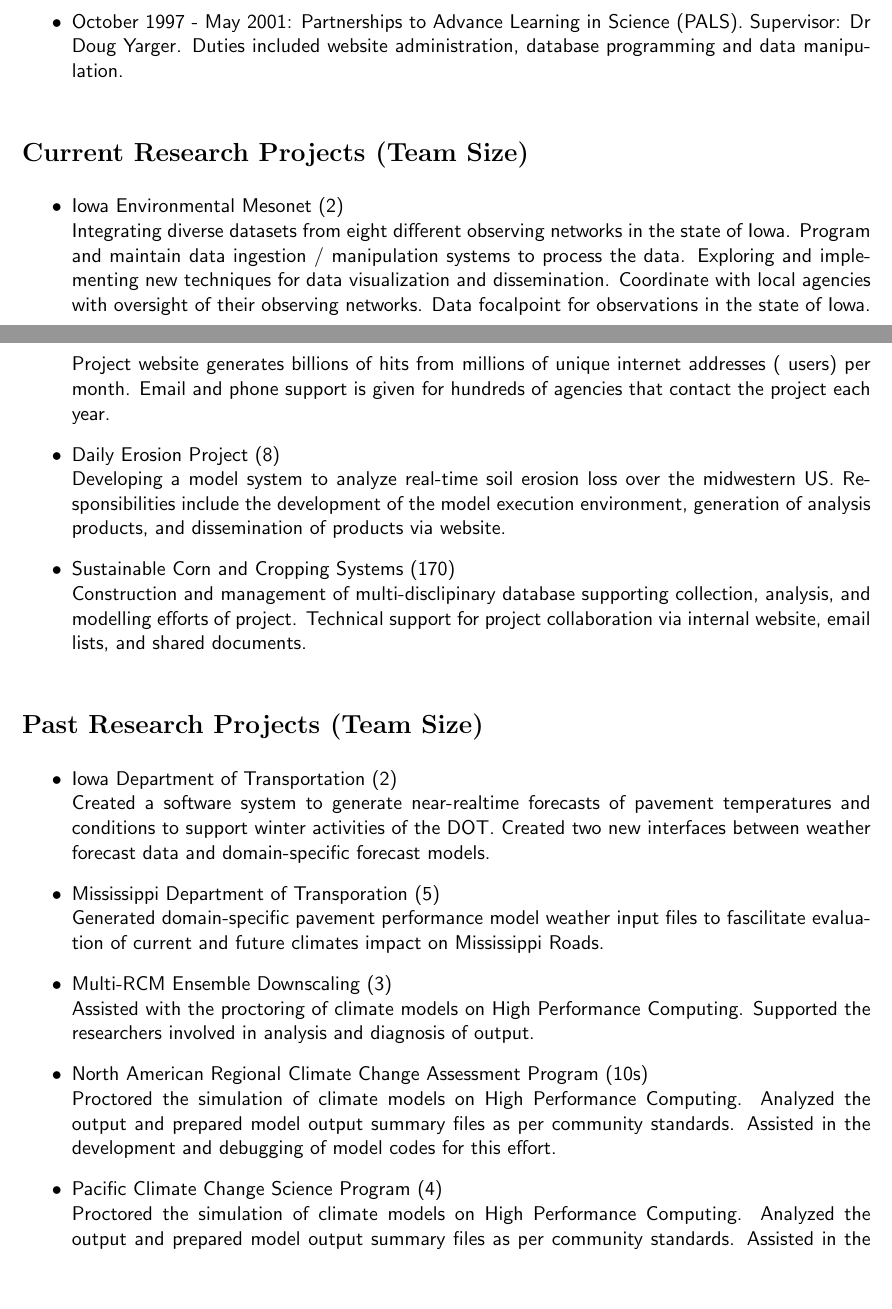
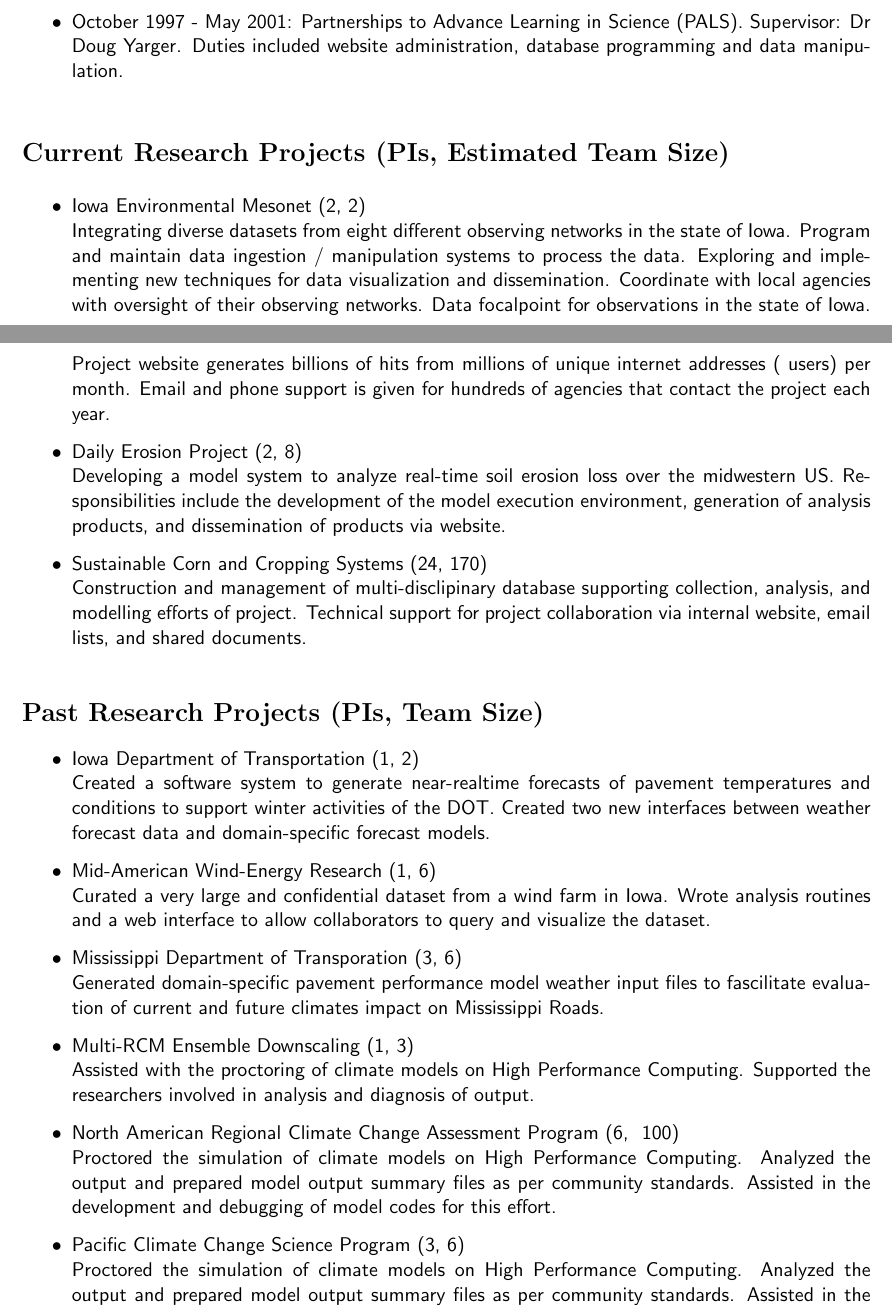
Before and after one commit to akrherz/akrherz, a LaTeX CV (cv.tex): two parts of pages 1 and 2 of 14, joined at a grey line, cut so that both start at the same text, the shorter picture padded with empty space. Compiled offline with pdfLaTeX.

Commit message:
another round of Lori improvements

```diff
--- a/cv.tex
+++ b/cv.tex
@@ -65,10 +65,10 @@ systems administration, computer programming and computer instruction.
 database programming and data manipulation.
 \end{itemize}
 \vspace*{0.25in}
-\Large \bf Current Research Projects (Team Size)
+\Large \bf Current Research Projects (PIs, Estimated Team Size)
 \normalsize \sf
 \begin{itemize}
-\item Iowa Environmental Mesonet (2)\\
+\item Iowa Environmental Mesonet (2, 2)\\
  Integrating diverse datasets from eight
 different observing networks in the state of Iowa.  Program and maintain data
 ingestion / manipulation systems to process the data. Exploring and implementing
@@ -78,37 +78,41 @@ observations in the state of Iowa. Project website generates billions of hits
 from millions of unique internet addresses (~users) per month.  Email and
 phone support is given for hundreds of agencies that contact the project each
 year.
-\item Daily Erosion Project (8)\\
+\item Daily Erosion Project (2, 8)\\
 Developing a model system to analyze real-time soil erosion loss over the
 midwestern US.  Responsibilities include the development of the model execution
 environment, generation of analysis products, and dissemination of products
 via website.
-\item Sustainable Corn and Cropping Systems (170)\\
+\item Sustainable Corn and Cropping Systems (24, 170)\\
 Construction and management of multi-disclipinary database supporting collection, analysis, and modelling efforts of project.  Technical support for project
 collaboration via internal website, email lists, and shared documents.
 \end{itemize}
 \vspace*{0.25in}
-\Large \bf Past Research Projects (Team Size)
+\Large \bf Past Research Projects (PIs, Team Size)
 \normalsize \sf
 \begin{itemize}
-\item Iowa Department of Transportation (2)\\
+\item Iowa Department of Transportation (1, 2)\\
 Created a software system to generate near-realtime forecasts of pavement
 temperatures and conditions to support winter activities of the DOT.  Created
 two new interfaces between weather forecast data and domain-specific forecast
 models.
-\item Mississippi Department of Transporation (5)\\
+\item Mid-American Wind-Energy Research (1, 6)\\
+Curated a very large and confidential dataset from a wind farm in Iowa. Wrote
+analysis routines and a web interface to allow collaborators to query and
+visualize the dataset.
+\item Mississippi Department of Transporation (3, 6)\\
 Generated domain-specific pavement performance model weather input files
 to fascilitate evaluation of current and future climates impact on
 Mississippi Roads.
-\item Multi-RCM Ensemble Downscaling (3)\\
+\item Multi-RCM Ensemble Downscaling (1, 3)\\
 Assisted with the proctoring of climate models on High Performance Computing.
 Supported the researchers involved in analysis and diagnosis of output.
-\item North American Regional Climate Change Assessment Program (10s)\\
+\item North American Regional Climate Change Assessment Program (6, ~100)\\
 Proctored the simulation of climate models on High Performance Computing.
  Analyzed the output and prepared model output summary files as per
 community standards.  Assisted in the development and debugging of model
 codes for this effort.
-\item Pacific Climate Change Science Program (4)\\
+\item Pacific Climate Change Science Program (3, 6)\\
 Proctored the simulation of climate models on High Performance Computing.
  Analyzed the output and prepared model output summary files as per
 community standards.  Assisted in the development and debugging of model
```
Also changed, not shown: cv.tex (25 more changed lines).
